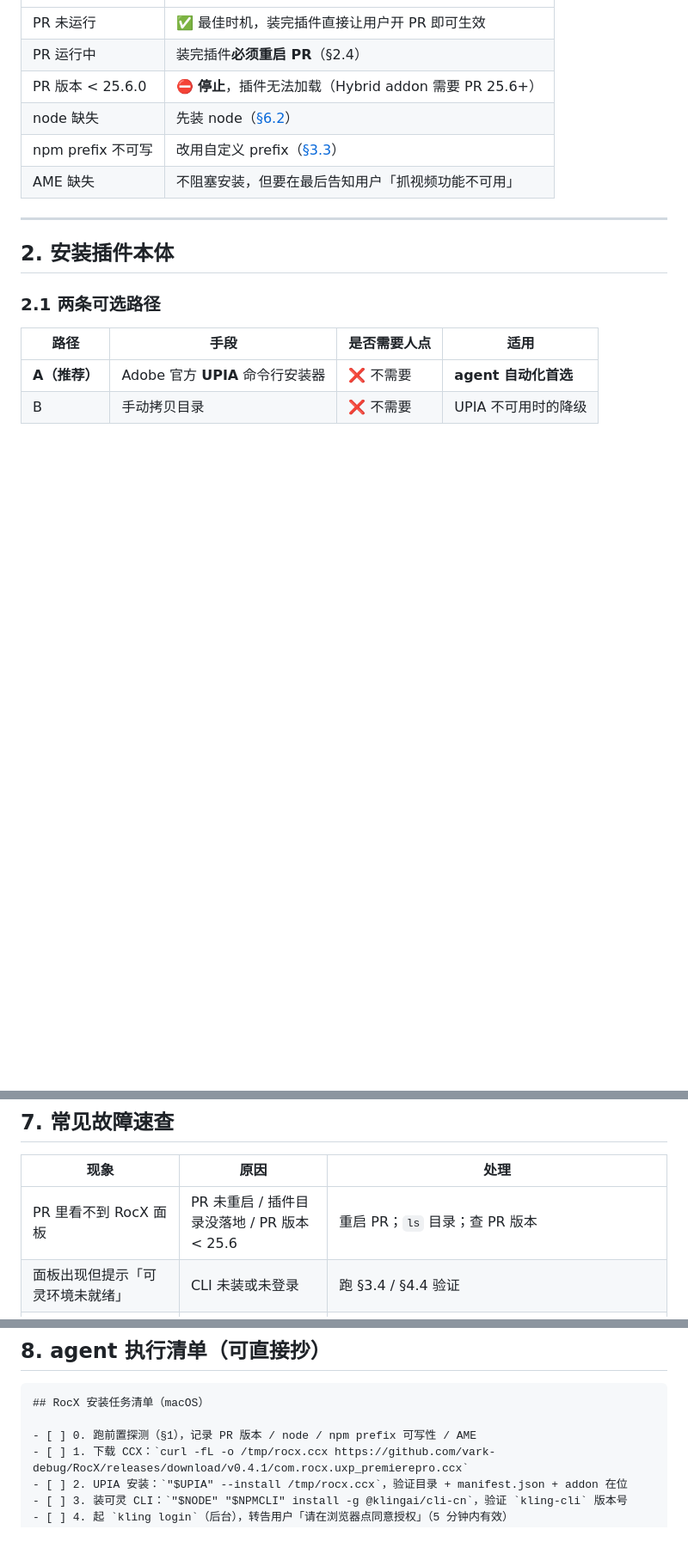
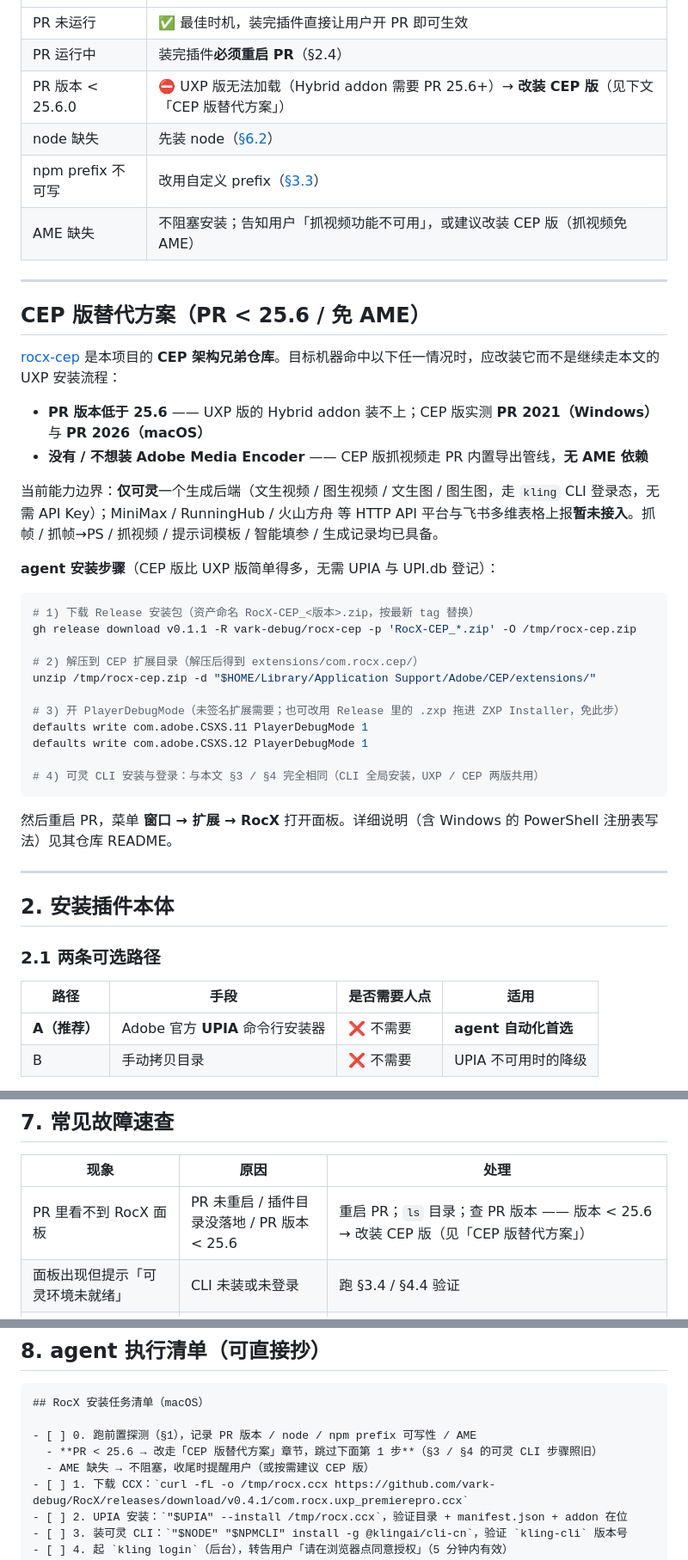
Before and after one commit to vark-debug/RocX, a Markdown page: docs/agent-install.md, 3 parts joined by grey strips. Shown at 86% size. Rendered like a GitHub page; blank space fills up the shorter version.

````diff
--- a/docs/agent-install.md
+++ b/docs/agent-install.md
@@ -60,10 +64,39 @@ npm prefix -g
 |---|---|
 | PR 未运行 | ✅ 最佳时机，装完插件直接让用户开 PR 即可生效 |
 | PR 运行中 | 装完插件**必须重启 PR**（§2.4） |
-| PR 版本 < 25.6.0 | ⛔ **停止**，插件无法加载（Hybrid addon 需要 PR 25.6+） |
+| PR 版本 < 25.6.0 | ⛔ UXP 版无法加载（Hybrid addon 需要 PR 25.6+）→ **改装 CEP 版**（见下文「CEP 版替代方案」） |
 | node 缺失 | 先装 node（[§6.2](#62-node-缺失)） |
 | npm prefix 不可写 | 改用自定义 prefix（[§3.3](#33-prefix-不可写时的降级方案)） |
-| AME 缺失 | 不阻塞安装，但要在最后告知用户「抓视频功能不可用」 |
+| AME 缺失 | 不阻塞安装；告知用户「抓视频功能不可用」，或建议改装 CEP 版（抓视频免 AME） |
+
+---
+
+## CEP 版替代方案（PR < 25.6 / 免 AME）
+
+[rocx-cep](https://github.com/vark-debug/rocx-cep) 是本项目的 **CEP 架构兄弟仓库**。目标机器命中以下任一情况时，应改装它而不是继续走本文的 UXP 安装流程：
+
+- **PR 版本低于 25.6** —— UXP 版的 Hybrid addon 装不上；CEP 版实测 **PR 2021（Windows）** 与 **PR 2026（macOS）**
+- **没有 / 不想装 Adobe Media Encoder** —— CEP 版抓视频走 PR 内置导出管线，**无 AME 依赖**
+
+当前能力边界：**仅可灵**一个生成后端（文生视频 / 图生视频 / 文生图 / 图生图，走 `kling` CLI 登录态，无需 API Key）；MiniMax / RunningHub / 火山方舟 等 HTTP API 平台与飞书多维表格上报**暂未接入**。抓帧 / 抓帧→PS / 抓视频 / 提示词模板 / 智能填参 / 生成记录均已具备。
+
+**agent 安装步骤**（CEP 版比 UXP 版简单得多，无需 UPIA 与 UPI.db 登记）：
+
+```bash
+# 1) 下载 Release 安装包（资产命名 RocX-CEP_<版本>.zip，按最新 tag 替换）
+gh release download v0.1.1 -R vark-debug/rocx-cep -p 'RocX-CEP_*.zip' -O /tmp/rocx-cep.zip
+
+# 2) 解压到 CEP 扩展目录（解压后得到 extensions/com.rocx.cep/）
+unzip /tmp/rocx-cep.zip -d "$HOME/Library/Application Support/Adobe/CEP/extensions/"
+
+# 3) 开 PlayerDebugMode（未签名扩展需要；也可改用 Release 里的 .zxp 拖进 ZXP Installer，免此步）
+defaults write com.adobe.CSXS.11 PlayerDebugMode 1
+defaults write com.adobe.CSXS.12 PlayerDebugMode 1
+
+# 4) 可灵 CLI 安装与登录：与本文 §3 / §4 完全相同（CLI 全局安装，UXP / CEP 两版共用）
+```
+
+然后重启 PR，菜单 **窗口 → 扩展 → RocX** 打开面板。详细说明（含 Windows 的 PowerShell 注册表写法）见其仓库 README。
 
 ---
 
@@ -535,7 +569,7 @@ public-hybrid/win/x64/RocXBridge.uxpaddon     # Windows
 
 | 现象 | 原因 | 处理 |
 |---|---|---|
-| PR 里看不到 RocX 面板 | PR 未重启 / 插件目录没落地 / PR 版本 < 25.6 | 重启 PR；`ls` 目录；查 PR 版本 |
+| PR 里看不到 RocX 面板 | PR 未重启 / 插件目录没落地 / PR 版本 < 25.6 | 重启 PR；`ls` 目录；查 PR 版本 —— 版本 < 25.6 → 改装 CEP 版（见「CEP 版替代方案」） |
 | 面板出现但提示「可灵环境未就绪」 | CLI 未装或未登录 | 跑 §3.4 / §4.4 验证 |
 | `env: node: No such file or directory` | 用了 shebang 脚本且 PATH 精简 | 改用 `node + npm-cli.js`（§3.2） |
 | `kling login` 浏览器不弹 | 无头环境 / `open` 失败 | 从 stderr 抓 URL 手动 `open`（§4.3） |
@@ -554,6 +588,8 @@ public-hybrid/win/x64/RocXBridge.uxpaddon     # Windows
 ## RocX 安装任务清单（macOS）
 
 - [ ] 0. 跑前置探测（§1），记录 PR 版本 / node / npm prefix 可写性 / AME
+  - **PR < 25.6 → 改走「CEP 版替代方案」章节，跳过下面第 1 步**（§3 / §4 的可灵 CLI 步骤照旧）
+  - AME 缺失 → 不阻塞，收尾时提醒用户（或按需建议 CEP 版）
 - [ ] 1. 下载 CCX：`curl -fL -o /tmp/rocx.ccx https://github.com/vark-debug/RocX/releases/download/v0.4.1/com.rocx.uxp_premierepro.ccx`
 - [ ] 2. UPIA 安装：`"$UPIA" --install /tmp/rocx.ccx`，验证目录 + manifest.json + addon 在位
 - [ ] 3. 装可灵 CLI：`"$NODE" "$NPMCLI" install -g @klingai/cli-cn`，验证 `kling-cli` 版本号
````
Also changed, not shown: other parts of docs/agent-install.md (+5 -0 lines), CHANGELOG.md (+35 -32 lines), README.md (+20 -2 lines).
